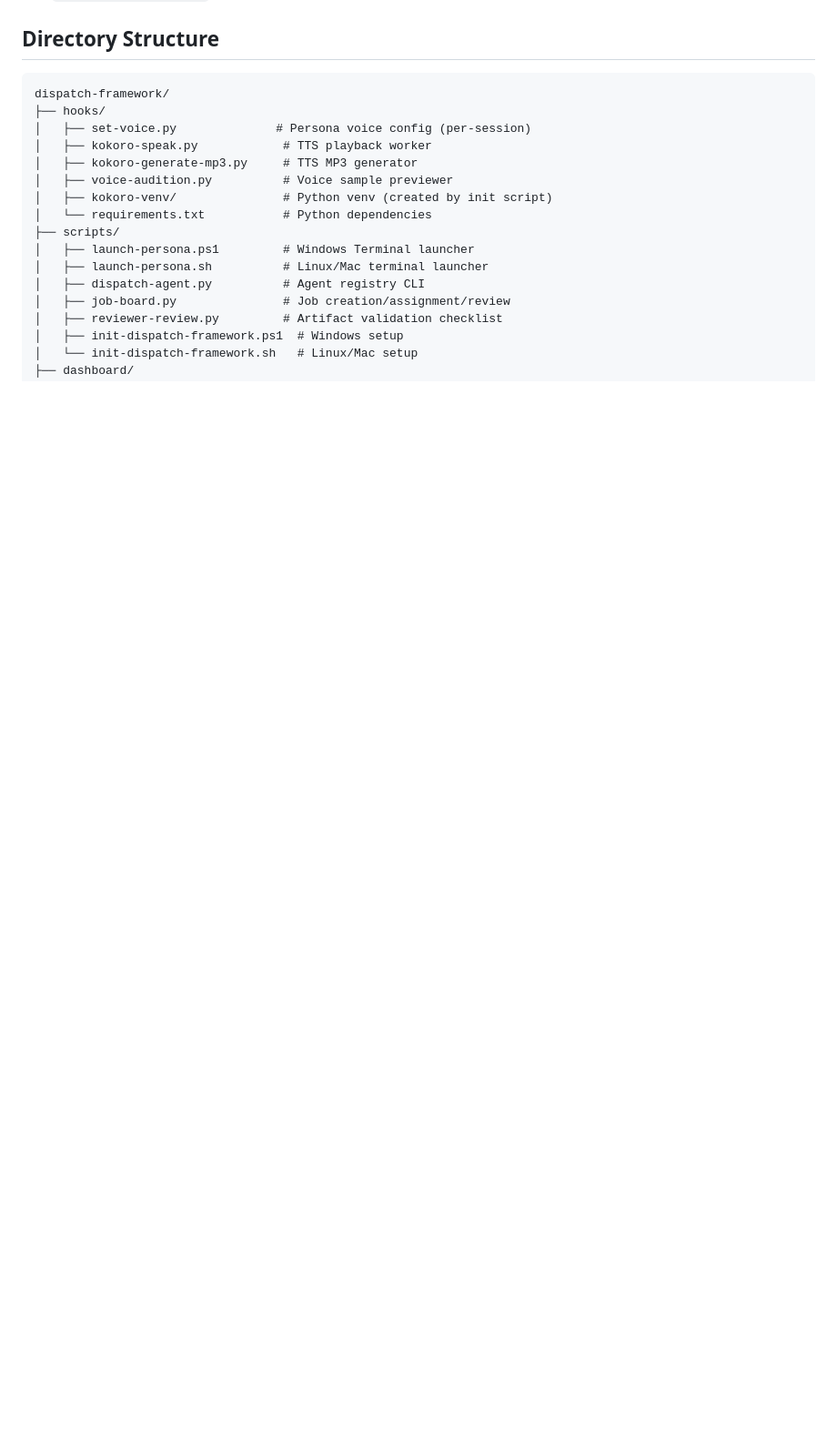
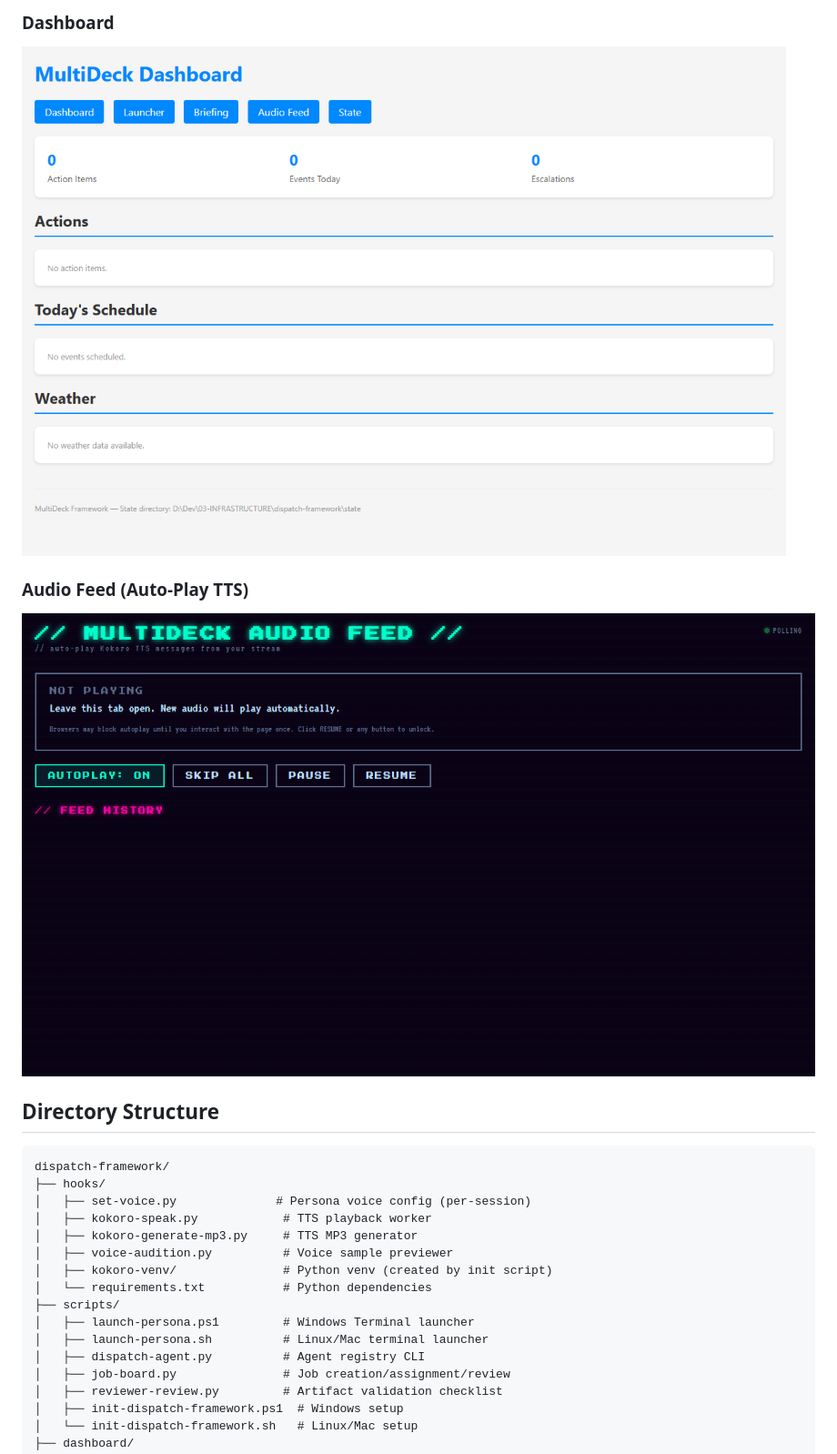
Before and after one commit to cmc3bear/claude-multideck-persona-launcher, a Markdown page: README.md, the part around one of its changes. Shown at 91% size. Rendered like a GitHub page; pictures changed too: docs/screenshots/audio-feed.png (added), docs/screenshots/dashboard-main.png (added); blank space fills up the shorter version.

```diff
--- a/README.md
+++ b/README.md
@@ -52,3 +67,8 @@ Visit `http://localhost:3045` to see the real-time dashboard with state, calenda
+### Dashboard
+![Dashboard](docs/screenshots/dashboard-main.png)
+
+### Audio Feed (Auto-Play TTS)
+![Audio Feed](docs/screenshots/audio-feed.png)
 
 ## Directory Structure
 
```
Also changed, not shown: other parts of README.md (+15 -0 lines), docs/screenshots/launcher-boot.png (added), docs/screenshots/launcher-persona-detail.png (added), docs/screenshots/launcher-select.png (added), docs/screenshots/launcher-title.png (added).
